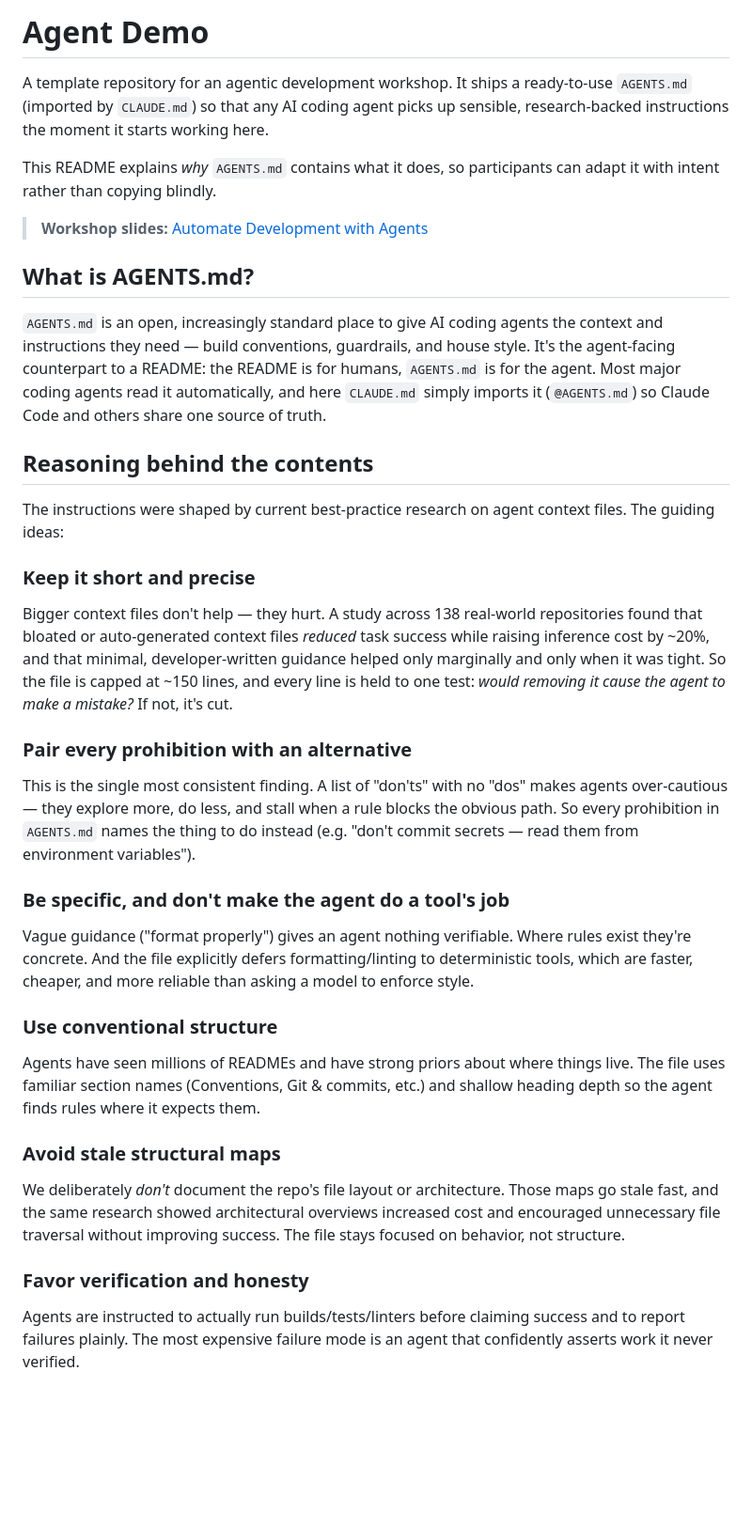
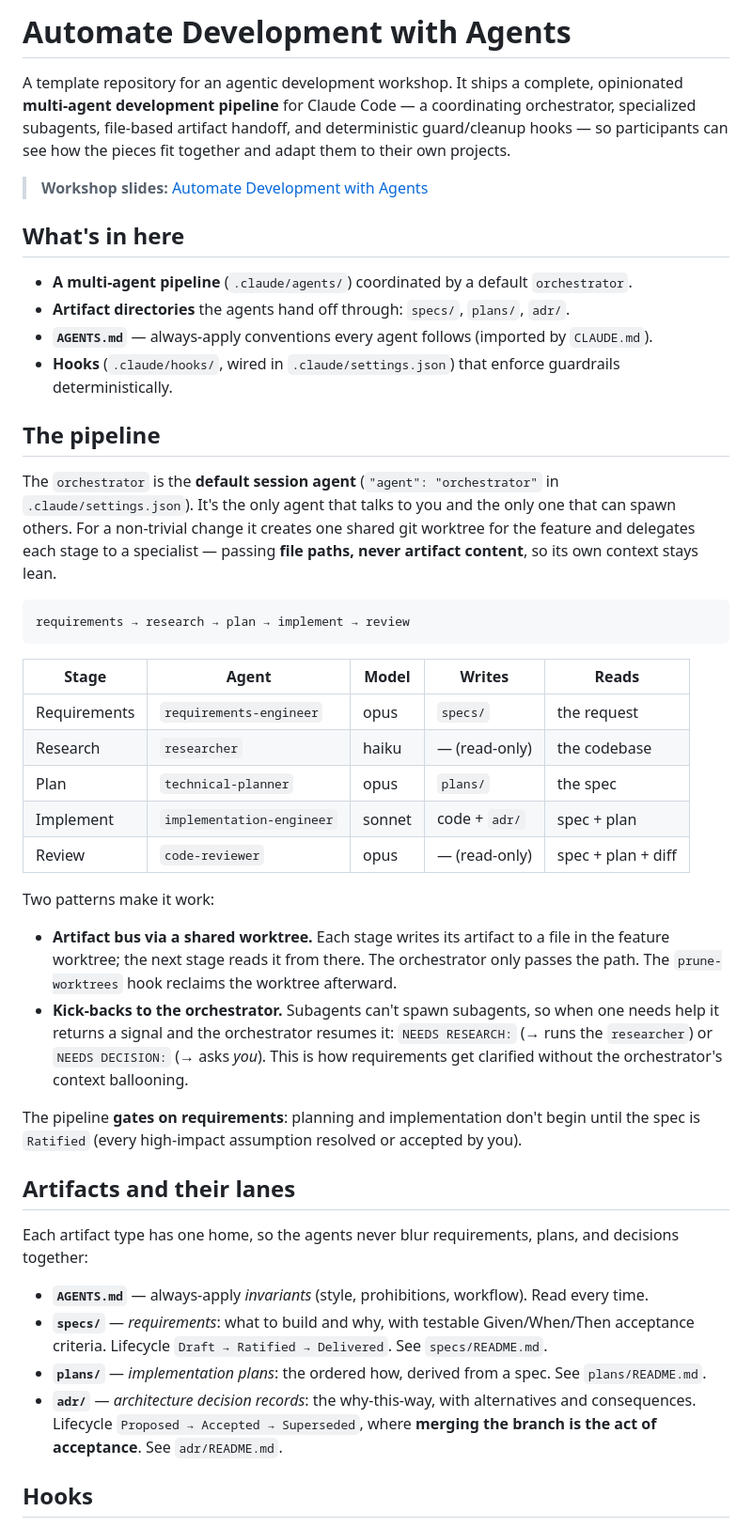
Before and after one commit to CodeSeoul/automate-development-with-agents, a Markdown page: README.md, the part around one of its changes. Shown at 94% size. Rendered like a GitHub page; blank space fills up the shorter version.

Commit message:
docs: rewrite README to cover the multi-agent pipeline
Document the orchestrator + subagent pipeline, the specs/plans/adr artifact lanes (incl. ADR lifecycle), the shared-worktree handoff and kick-back patterns, and the guard/prune hooks. Keeps the condensed AGENTS.md rationale and references.

Co-Authored-By: Claude Opus 4.8 (1M context) <noreply@anthropic.com>

````diff
--- a/README.md
+++ b/README.md
@@ -1,57 +1,65 @@
-# Agent Demo
+# Automate Development with Agents
 
-A template repository for an agentic development workshop. It ships a ready-to-use
-`AGENTS.md` (imported by `CLAUDE.md`) so that any AI coding agent picks up sensible,
-research-backed instructions the moment it starts working here.
-
-This README explains *why* `AGENTS.md` contains what it does, so participants can adapt it
-with intent rather than copying blindly.
+A template repository for an agentic development workshop. It ships a complete,
+opinionated **multi-agent development pipeline** for Claude Code — a coordinating
+orchestrator, specialized subagents, file-based artifact handoff, and deterministic
+guard/cleanup hooks — so participants can see how the pieces fit together and adapt them
+to their own projects.
 
 > **Workshop slides:** [Automate Development with Agents](https://docs.google.com/presentation/d/1-dO61eMMYrM1vwixzLLnmZm6WNo9DkADXFnYc8oZ31M/edit)
 
-## What is AGENTS.md?
+## What's in here
 
-`AGENTS.md` is an open, increasingly standard place to give AI coding agents the context
-and instructions they need — build conventions, guardrails, and house style. It's the
-agent-facing counterpart to a README: the README is for humans, `AGENTS.md` is for the
-agent. Most major coding agents read it automatically, and here `CLAUDE.md` simply imports
-it (`@AGENTS.md`) so Claude Code and others share one source of truth.
+- **A multi-agent pipeline** (`.claude/agents/`) coordinated by a default `orchestrator`.
+- **Artifact directories** the agents hand off through: `specs/`, `plans/`, `adr/`.
+- **`AGENTS.md`** — always-apply conventions every agent follows (imported by `CLAUDE.md`).
+- **Hooks** (`.claude/hooks/`, wired in `.claude/settings.json`) that enforce guardrails deterministically.
 
-## Reasoning behind the contents
+## The pipeline
 
-The instructions were shaped by current best-practice research on agent context files. The
-guiding ideas:
+The `orchestrator` is the **default session agent** (`"agent": "orchestrator"` in
+`.claude/settings.json`). It's the only agent that talks to you and the only one that can
+spawn others. For a non-trivial change it creates one shared git worktree for the feature
+and delegates each stage to a specialist — passing **file paths, never artifact content**,
+so its own context stays lean.
 
-### Keep it short and precise
-Bigger context files don't help — they hurt. A study across 138 real-world repositories
-found that bloated or auto-generated context files *reduced* task success while raising
-inference cost by ~20%, and that minimal, developer-written guidance helped only marginally
-and only when it was tight. So the file is capped at ~150 lines, and every line is held to
-one test: *would removing it cause the agent to make a mistake?* If not, it's cut.
+```
+requirements → research → plan → implement → review
+```
 
-### Pair every prohibition with an alternative
-This is the single most consistent finding. A list of "don'ts" with no "dos" makes agents
-over-cautious — they explore more, do less, and stall when a rule blocks the obvious path.
-So every prohibition in `AGENTS.md` names the thing to do instead (e.g. "don't commit
-secrets — read them from environment variables").
+| Stage | Agent | Model | Writes | Reads |
+|---|---|---|---|---|
+| Requirements | `requirements-engineer` | opus | `specs/` | the request |
+| Research | `researcher` | haiku | — (read-only) | the codebase |
+| Plan | `technical-planner` | opus | `plans/` | the spec |
+| Implement | `implementation-engineer` | sonnet | code + `adr/` | spec + plan |
+| Review | `code-reviewer` | opus | — (read-only) | spec + plan + diff |
 
-### Be specific, and don't make the agent do a tool's job
-Vague guidance ("format properly") gives an agent nothing verifiable. Where rules exist
-they're concrete. And the file explicitly defers formatting/linting to deterministic
-tools, which are faster, cheaper, and more reliable than asking a model to enforce style.
+Two patterns make it work:
 
-### Use conventional structure
-Agents have seen millions of READMEs and have strong priors about where things live.
-The file uses familiar section names (Conventions, Git & commits, etc.) and shallow
-heading depth so the agent finds rules where it expects them.
+- **Artifact bus via a shared worktree.** Each stage writes its artifact to a file in the
+  feature worktree; the next stage reads it from there. The orchestrator only passes the
+  path. The `prune-worktrees` hook reclaims the worktree afterward.
+- **Kick-backs to the orchestrator.** Subagents can't spawn subagents, so when one needs
+  help it returns a signal and the orchestrator resumes it: `NEEDS RESEARCH:` (→ runs the
+  `researcher`) or `NEEDS DECISION:` (→ asks *you*). This is how requirements get
+  clarified without the orchestrator's context ballooning.
 
-### Avoid stale structural maps
-We deliberately *don't* document the repo's file layout or architecture. Those maps go
-stale fast, and the same research showed architectural overviews increased cost and
-encouraged unnecessary file traversal without improving success. The file stays focused on
-behavior, not structure.
+The pipeline **gates on requirements**: planning and implementation don't begin until the
+spec is `Ratified` (every high-impact assumption resolved or accepted by you).
 
-### Favor verification and honesty
-Agents are instructed to actually run builds/tests/linters before claiming success and to
-report failures plainly. The most expensive failure mode is an agent that confidently
-asserts work it never verified.
+## Artifacts and their lanes
+
+Each artifact type has one home, so the agents never blur requirements, plans, and
+decisions together:
+
+- **`AGENTS.md`** — always-apply *invariants* (style, prohibitions, workflow). Read every time.
+- **`specs/`** — *requirements*: what to build and why, with testable Given/When/Then
+  acceptance criteria. Lifecycle `Draft → Ratified → Delivered`. See `specs/README.md`.
+- **`plans/`** — *implementation plans*: the ordered how, derived from a spec. See `plans/README.md`.
+- **`adr/`** — *architecture decision records*: the why-this-way, with alternatives and
+  consequences. Lifecycle `Proposed → Accepted → Superseded`, where **merging the branch
+  is the act of acceptance**. See `adr/README.md`.
+
+## Hooks
+
````
Also changed, not shown: other parts of README.md (+33 -6 lines).
